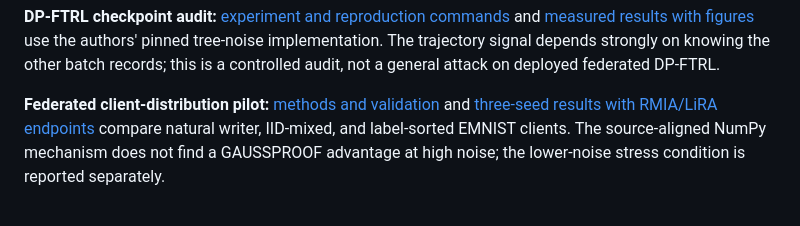
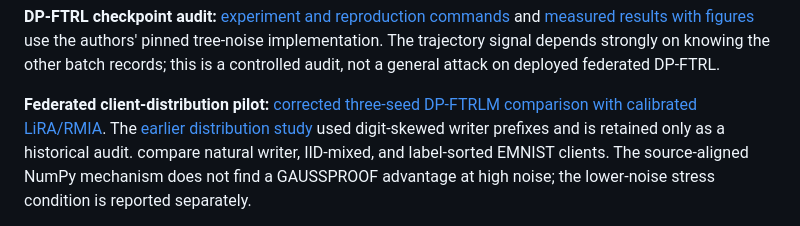
Before and after one commit to meisamcs/gaussproof-research, a Markdown page: README.md, the part around the change. Rendered like a GitHub page.

Commit message:
Point GAUSSPROOF readers to corrected DP-FTRLM audit

```diff
--- a/README.md
+++ b/README.md
@@ -14,8 +14,10 @@ pinned tree-noise implementation. The trajectory signal depends strongly on
 knowing the other batch records; this is a controlled audit, not a general
 attack on deployed federated DP-FTRL.
 
-**Federated client-distribution pilot:** [methods and validation](experiments/dp_ftrl_independent/DISTRIBUTIONS.md)
-and [three-seed results with RMIA/LiRA endpoints](reports/dp_ftrl_distributions/README.md)
+**Federated client-distribution pilot:** [corrected three-seed DP-FTRLM
+comparison with calibrated LiRA/RMIA](reports/dp_ftrl_calibrated_uniform/README.md).
+The [earlier distribution study](reports/dp_ftrl_distributions/README.md)
+used digit-skewed writer prefixes and is retained only as a historical audit.
 compare natural writer, IID-mixed, and label-sorted EMNIST clients. The
 source-aligned NumPy mechanism does not find a GAUSSPROOF advantage at high
 noise; the lower-noise stress condition is reported separately.
```
